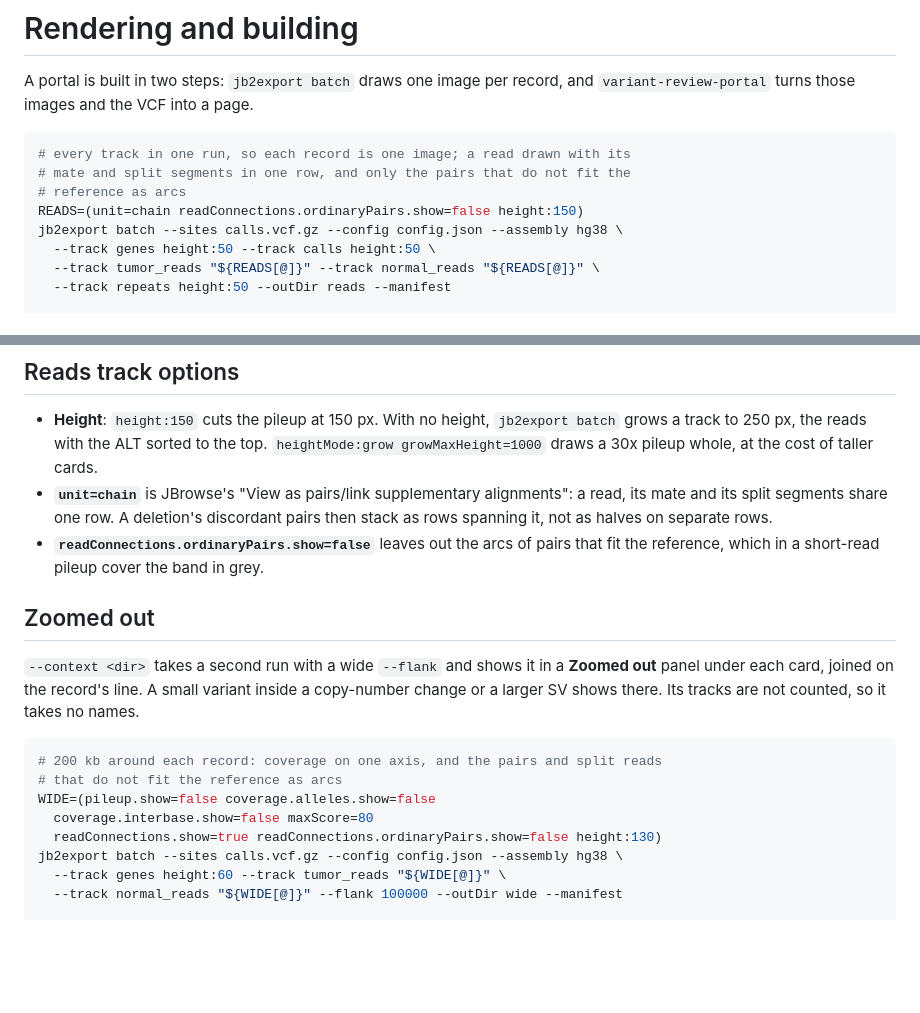
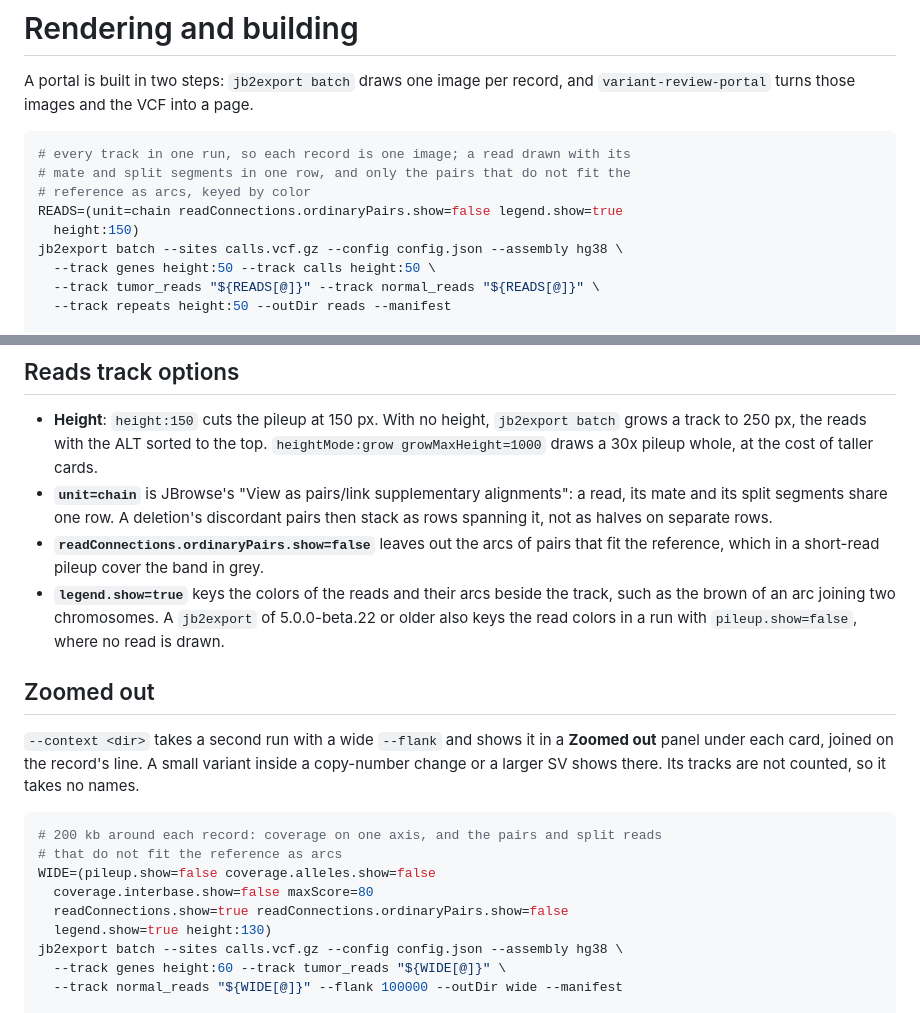
Before and after one commit to cmdcolin/variant-review-portal, a Markdown page: docs/rendering.md, 2 parts joined by grey strips. Drawn GitHub-style; blank space fills up the shorter version.

Commit message:
The reads tracks are rendered with legend.show=true, so a translocation card keys its brown arcs as Inter-chromosomal beside the breakend's SV type, and the gallery's SV cards are shot again with that key
Co-Authored-By: Claude Opus 5.5 <noreply@anthropic.com>

````diff
--- a/docs/rendering.md
+++ b/docs/rendering.md
@@ -6,8 +6,9 @@ and `variant-review-portal` turns those images and the VCF into a page.
 ```bash
 # every track in one run, so each record is one image; a read drawn with its
 # mate and split segments in one row, and only the pairs that do not fit the
-# reference as arcs
-READS=(unit=chain readConnections.ordinaryPairs.show=false height:150)
+# reference as arcs, keyed by color
+READS=(unit=chain readConnections.ordinaryPairs.show=false legend.show=true
+  height:150)
 jb2export batch --sites calls.vcf.gz --config config.json --assembly hg38 \
   --track genes height:50 --track calls height:50 \
   --track tumor_reads "${READS[@]}" --track normal_reads "${READS[@]}" \
@@ -35,6 +36,10 @@ need one newer than 5.0.0-beta.13, and a live link one whose manifest has the
   pairs then stack as rows spanning it, not as halves on separate rows.
 - **`readConnections.ordinaryPairs.show=false`** leaves out the arcs of pairs
   that fit the reference, which in a short-read pileup cover the band in grey.
+- **`legend.show=true`** keys the colors of the reads and their arcs beside the
+  track, such as the brown of an arc joining two chromosomes. A `jb2export` of
+  5.0.0-beta.22 or older also keys the read colors in a run with
+  `pileup.show=false`, where no read is drawn.
 
 ## Zoomed out
 
@@ -48,7 +53,8 @@ not counted, so it takes no names.
 # that do not fit the reference as arcs
 WIDE=(pileup.show=false coverage.alleles.show=false
   coverage.interbase.show=false maxScore=80
-  readConnections.show=true readConnections.ordinaryPairs.show=false height:130)
+  readConnections.show=true readConnections.ordinaryPairs.show=false
+  legend.show=true height:130)
 jb2export batch --sites calls.vcf.gz --config config.json --assembly hg38 \
   --track genes height:60 --track tumor_reads "${WIDE[@]}" \
   --track normal_reads "${WIDE[@]}" --flank 100000 --outDir wide --manifest
````
Also changed, not shown: docs/gallery/complex-event.png, docs/gallery/deletion-pten.png, docs/gallery/duplication.png, docs/gallery/gene-fusion.png, docs/gallery/inversion.png, docs/gallery/translocation.png.
